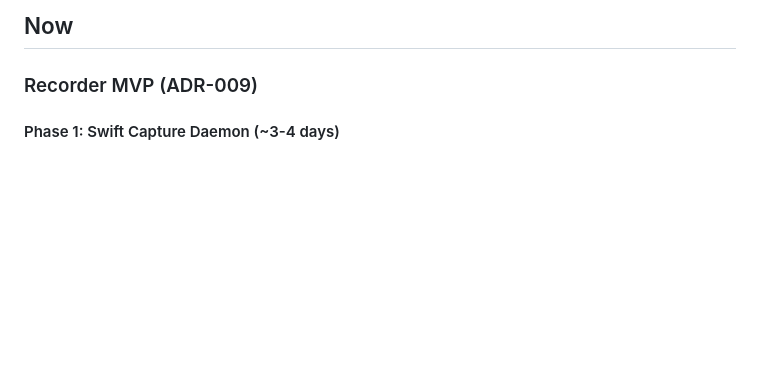
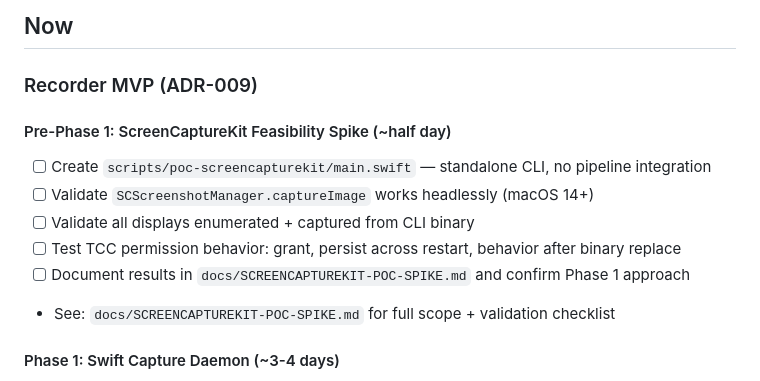
Before and after one commit to eduardosanzb/escribano, a Markdown page: BACKLOG.md, the part around the change. GitHub-like rendering; blank space fills up the shorter version.

```diff
--- a/BACKLOG.md
+++ b/BACKLOG.md
@@ -34,6 +34,14 @@ See: `docs/adr/009-always-on-recorder.md` for architecture decision and design.
 ## Now
 
 ### Recorder MVP (ADR-009)
+
+#### Pre-Phase 1: ScreenCaptureKit Feasibility Spike (~half day)
+- [ ] Create `scripts/poc-screencapturekit/main.swift` — standalone CLI, no pipeline integration
+- [ ] Validate `SCScreenshotManager.captureImage` works headlessly (macOS 14+)
+- [ ] Validate all displays enumerated + captured from CLI binary
+- [ ] Test TCC permission behavior: grant, persist across restart, behavior after binary replace
+- [ ] Document results in `docs/SCREENCAPTUREKIT-POC-SPIKE.md` and confirm Phase 1 approach
+- See: `docs/SCREENCAPTUREKIT-POC-SPIKE.md` for full scope + validation checklist
 
 #### Phase 1: Swift Capture Daemon (~3-4 days)
 - [ ] Set up `apps/recorder/` Swift package (Package.swift, Xcode project, basic structure)
```
Also changed, not shown: docs/SCREENCAPTUREKIT-POC-SPIKE.md (added, +212 -0 lines).
